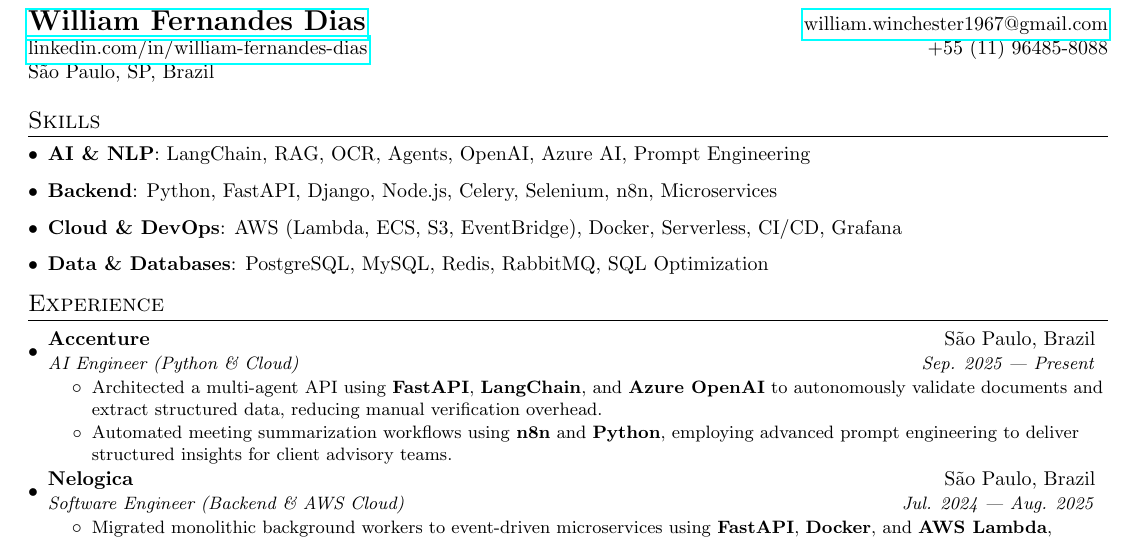
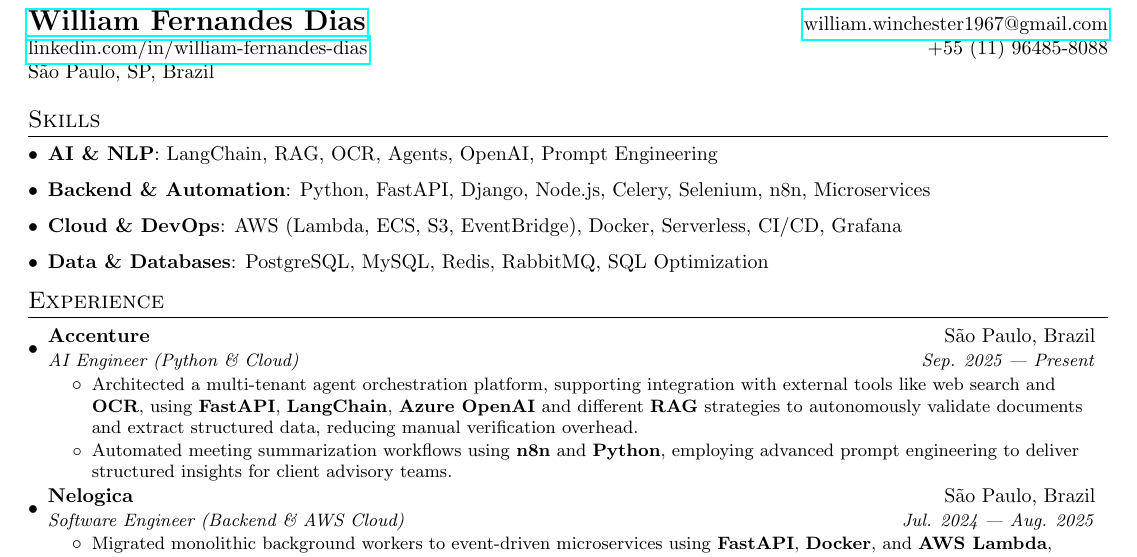
Before and after one commit to William-Fernandes252/cv, a LaTeX CV (cv.tex, which reads sessions/experience.tex, sessions/skills.tex): part of the page, cut so that both start at the same text. Compiled offline with pdfLaTeX.

Commit message:
feat: enhance skills and Accenture experience

```diff
--- a/sessions/experience.tex
+++ b/sessions/experience.tex
@@ -6,7 +6,7 @@
 {AI Engineer (Python \& Cloud)}{Sep. 2025 --- Present}
 \resumeItemListStart
 \resumeItemShort
-{Architected a multi-agent API using \textbf{FastAPI}, \textbf{LangChain}, and \textbf{Azure OpenAI} to autonomously validate documents and extract structured data, reducing manual verification overhead.}
+{Architected a multi-tenant agent orchestration platform, supporting integration with external tools like web search and \textbf{OCR}, using \textbf{FastAPI}, \textbf{LangChain}, \textbf{Azure OpenAI} and different \textbf{RAG} strategies to autonomously validate documents and extract structured data, reducing manual verification overhead.}
 \resumeItemShort
 {Automated meeting summarization workflows using \textbf{n8n} and \textbf{Python}, employing advanced prompt engineering to deliver structured insights for client advisory teams.}
 \resumeItemListEnd
--- a/sessions/skills.tex
+++ b/sessions/skills.tex
@@ -1,11 +1,11 @@
 \section{Skills}
 \resumeSubHeadingListStart
 \item{
-  \textbf{AI \& NLP}{: LangChain, RAG, OCR, Agents, OpenAI, Azure AI, Prompt Engineering}
+  \textbf{AI \& NLP}{: LangChain, RAG, OCR, Agents, OpenAI, Prompt Engineering}
   \hfill
 }
 \item{
-  \textbf{Backend}{: Python, FastAPI, Django, Node.js, Celery, Selenium, n8n, Microservices}
+  \textbf{Backend \& Automation}{: Python, FastAPI, Django, Node.js, Celery, Selenium, n8n, Microservices}
   \hfill
 }
 \item{
```
Also changed, not shown: figures/cv.png.
